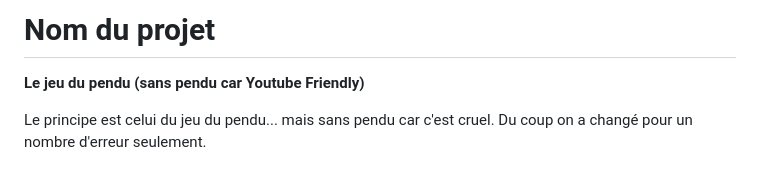
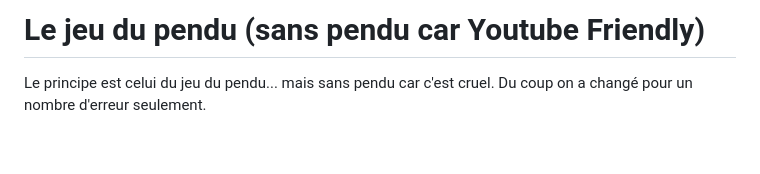
Before and after one commit to Deathur/JeuDuPenduSansPendu, a Markdown page: README.md, the part around the change. GitHub-like rendering; blank space fills up the shorter version.

Commit message:
jeu du pendu commentaire

```diff
--- a/README.md
+++ b/README.md
@@ -1,5 +1,4 @@
-# Nom du projet
-**Le jeu du pendu (sans pendu car Youtube Friendly)**
+# Le jeu du pendu (sans pendu car Youtube Friendly)
 
 Le principe est celui du jeu du pendu... mais sans pendu car c'est cruel. Du coup on a changé pour un nombre d'erreur seulement.
 
```
